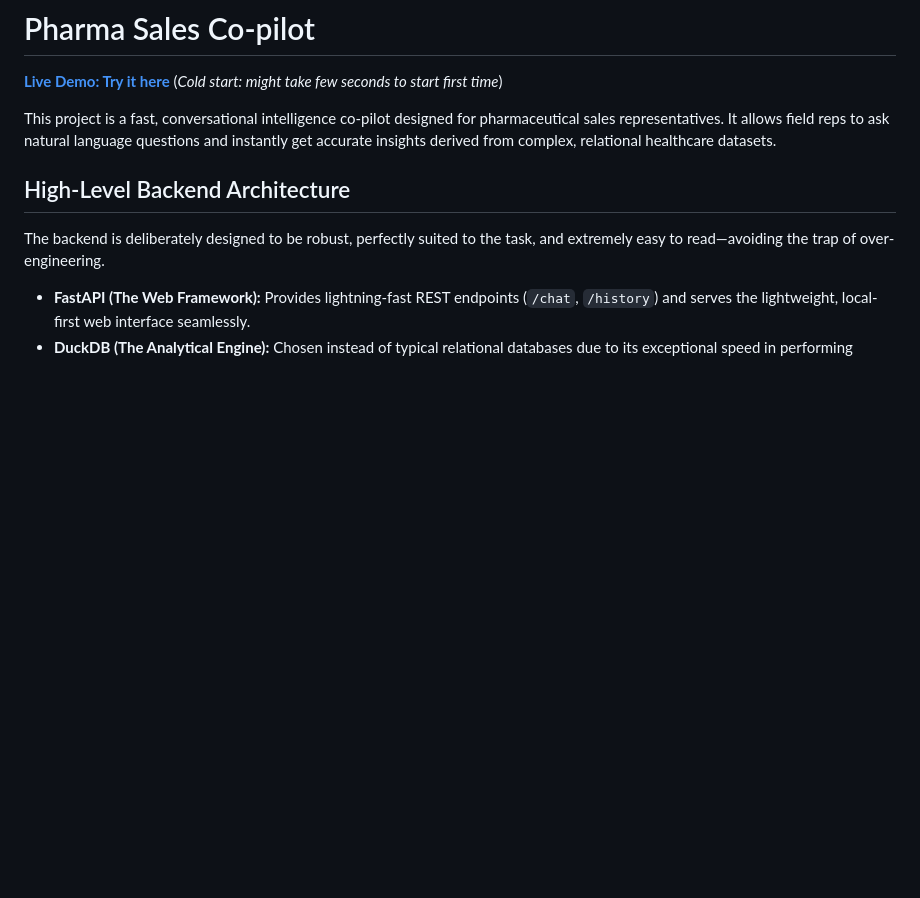
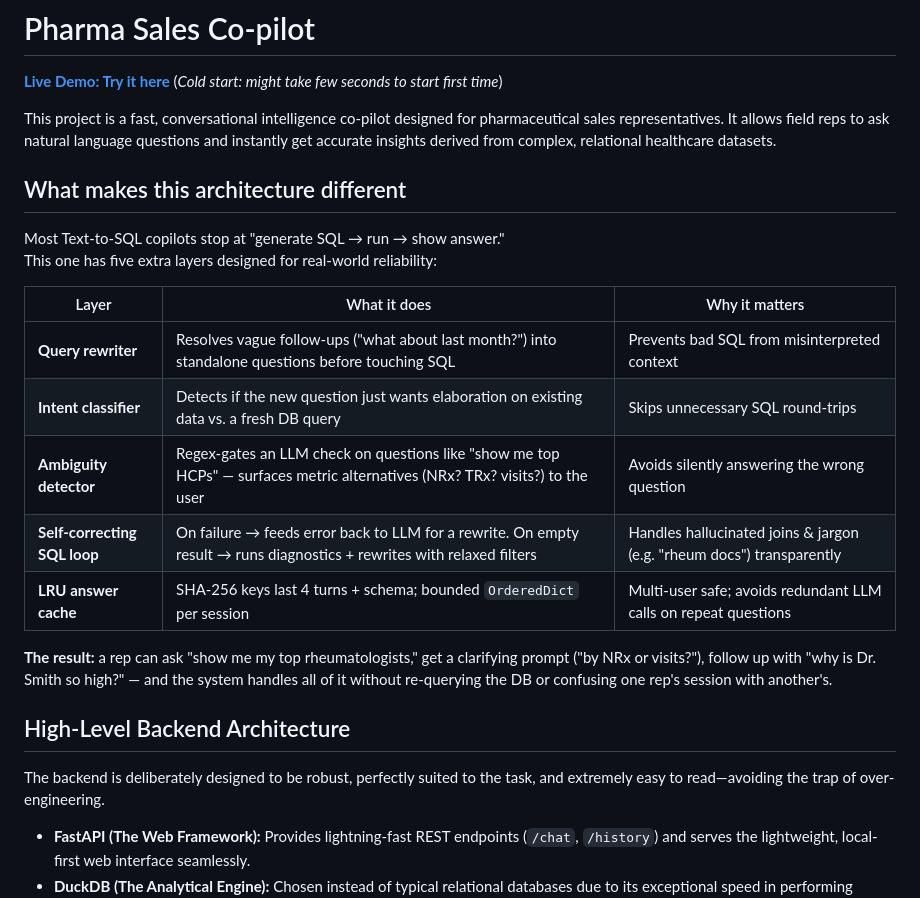
Before and after one commit to Himanshuwagh/synthio-copilot, a Markdown page: readme.md, the part around the change. Rendered like a GitHub page; blank space fills up the shorter version.

```diff
--- a/readme.md
+++ b/readme.md
@@ -3,6 +3,21 @@
 **[Live Demo: Try it here](https://synthio-copilot.onrender.com)**  (*Cold start: might take few seconds to start first time*)
 
 This project is a fast, conversational intelligence co-pilot designed for pharmaceutical sales representatives. It allows field reps to ask natural language questions and instantly get accurate insights derived from complex, relational healthcare datasets.
+
+## What makes this architecture different
+
+Most Text-to-SQL copilots stop at "generate SQL → run → show answer."
+This one has five extra layers designed for real-world reliability:
+
+| Layer | What it does | Why it matters |
+|---|---|---|
+| **Query rewriter** | Resolves vague follow-ups ("what about last month?") into standalone questions before touching SQL | Prevents bad SQL from misinterpreted context |
+| **Intent classifier** | Detects if the new question just wants elaboration on existing data vs. a fresh DB query | Skips unnecessary SQL round-trips |
+| **Ambiguity detector** | Regex-gates an LLM check on questions like "show me top HCPs" — surfaces metric alternatives (NRx? TRx? visits?) to the user | Avoids silently answering the wrong question |
+| **Self-correcting SQL loop** | On failure → feeds error back to LLM for a rewrite. On empty result → runs diagnostics + rewrites with relaxed filters | Handles hallucinated joins & jargon (e.g. "rheum docs") transparently |
+| **LRU answer cache** | SHA-256 keys last 4 turns + schema; bounded `OrderedDict` per session | Multi-user safe; avoids redundant LLM calls on repeat questions |
+
+**The result:** a rep can ask "show me my top rheumatologists," get a clarifying prompt ("by NRx or visits?"), follow up with "why is Dr. Smith so high?" — and the system handles all of it without re-querying the DB or confusing one rep's session with another's.
 
 ## High-Level Backend Architecture
 
```
